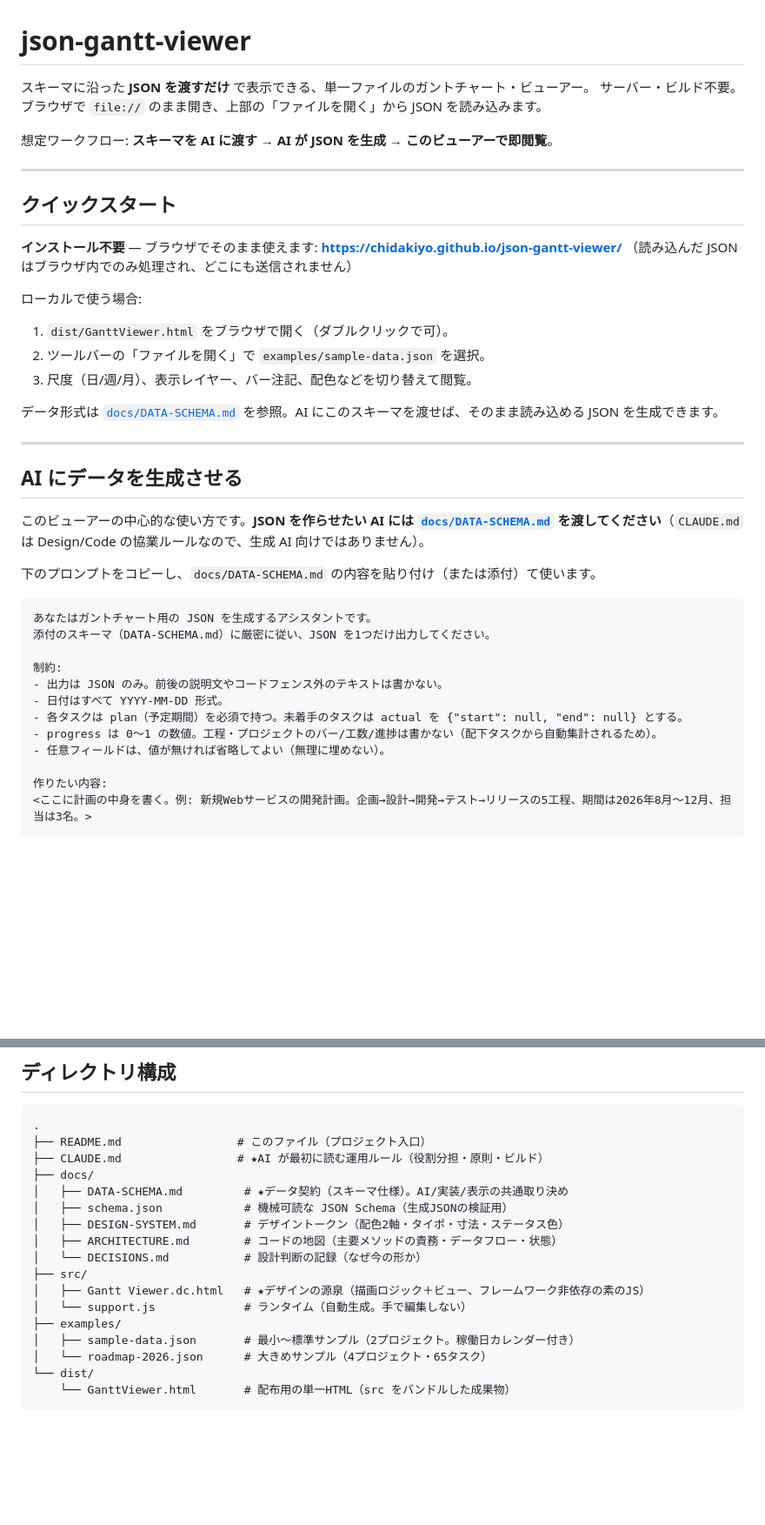
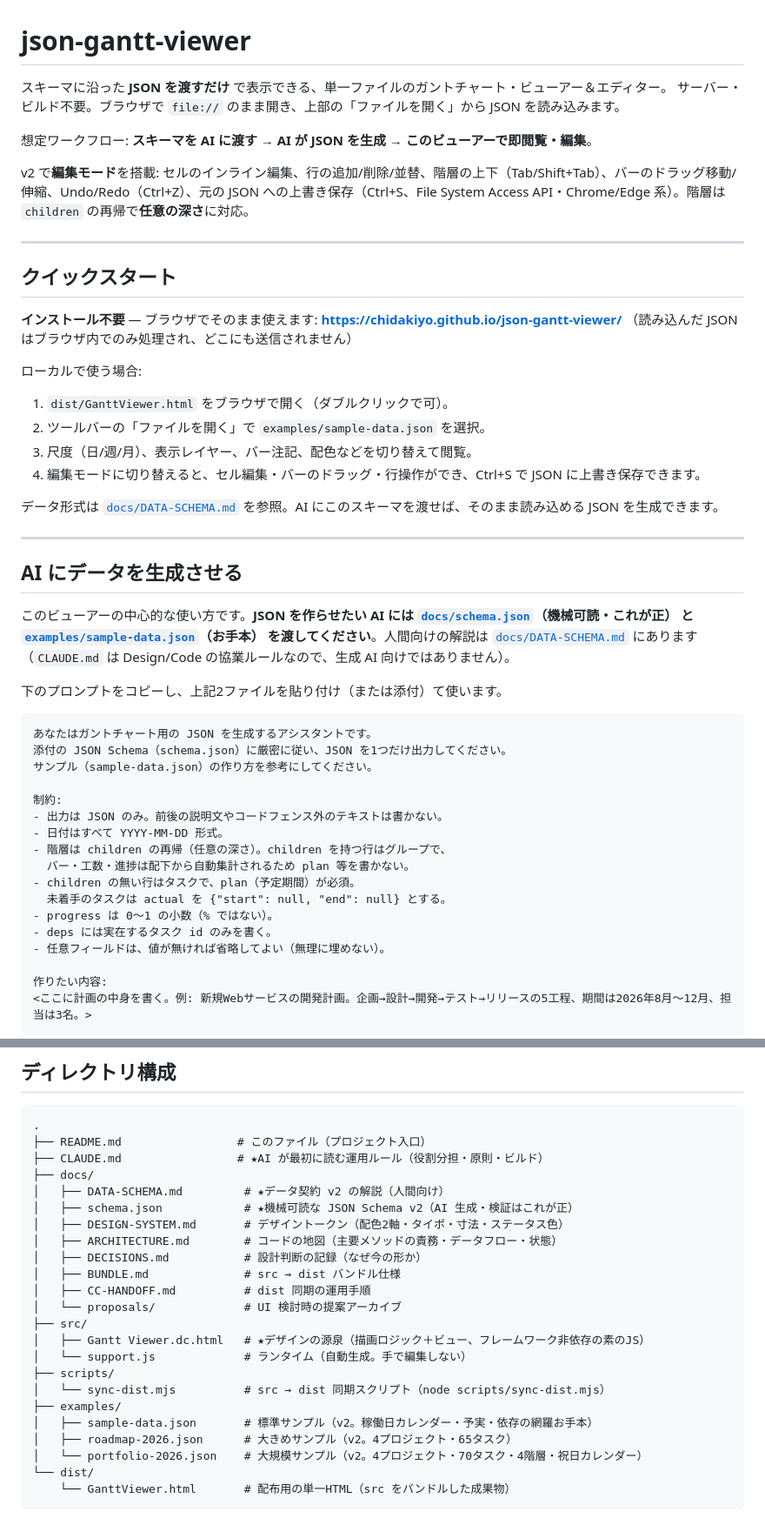
Before and after one commit to chidakiyo/json-gantt-viewer, a Markdown page: README.md, 2 parts joined by grey strips. Shown at 87% size. Drawn GitHub-style; blank space fills up the shorter version.

Commit message:
README を v2 に追随（編集モード・children 階層・schema.json 主導の AI 生成ガイド・構成表更新）
Co-Authored-By: Claude Fable 5 <noreply@anthropic.com>

````diff
--- a/README.md
+++ b/README.md
@@ -1,9 +1,11 @@
 # json-gantt-viewer
 
-スキーマに沿った **JSON を渡すだけ** で表示できる、単一ファイルのガントチャート・ビューアー。
+スキーマに沿った **JSON を渡すだけ** で表示できる、単一ファイルのガントチャート・ビューアー＆エディター。
 サーバー・ビルド不要。ブラウザで `file://` のまま開き、上部の「ファイルを開く」から JSON を読み込みます。
 
-想定ワークフロー: **スキーマを AI に渡す → AI が JSON を生成 → このビューアーで即閲覧**。
+想定ワークフロー: **スキーマを AI に渡す → AI が JSON を生成 → このビューアーで即閲覧・編集**。
+
+v2 で**編集モード**を搭載: セルのインライン編集、行の追加/削除/並替、階層の上下（Tab/Shift+Tab）、バーのドラッグ移動/伸縮、Undo/Redo（Ctrl+Z）、元の JSON への上書き保存（Ctrl+S、File System Access API・Chrome/Edge 系）。階層は `children` の再帰で**任意の深さ**に対応。
 
 ---
 
@@ -17,6 +19,7 @@
 1. `dist/GanttViewer.html` をブラウザで開く（ダブルクリックで可）。
 2. ツールバーの「ファイルを開く」で `examples/sample-data.json` を選択。
 3. 尺度（日/週/月）、表示レイヤー、バー注記、配色などを切り替えて閲覧。
+4. 編集モードに切り替えると、セル編集・バーのドラッグ・行操作ができ、Ctrl+S で JSON に上書き保存できます。
 
 データ形式は [`docs/DATA-SCHEMA.md`](docs/DATA-SCHEMA.md) を参照。AI にこのスキーマを渡せば、そのまま読み込める JSON を生成できます。
 
@@ -24,19 +27,24 @@
 
 ## AI にデータを生成させる
 
-このビューアーの中心的な使い方です。**JSON を作らせたい AI には [`docs/DATA-SCHEMA.md`](docs/DATA-SCHEMA.md) を渡してください**（`CLAUDE.md` は Design/Code の協業ルールなので、生成 AI 向けではありません）。
+このビューアーの中心的な使い方です。**JSON を作らせたい AI には [`docs/schema.json`](docs/schema.json)（機械可読・これが正） と [`examples/sample-data.json`](examples/sample-data.json)（お手本） を渡してください**。人間向けの解説は [`docs/DATA-SCHEMA.md`](docs/DATA-SCHEMA.md) にあります（`CLAUDE.md` は Design/Code の協業ルールなので、生成 AI 向けではありません）。
 
-下のプロンプトをコピーし、`docs/DATA-SCHEMA.md` の内容を貼り付け（または添付）て使います。
+下のプロンプトをコピーし、上記2ファイルを貼り付け（または添付）て使います。
 
 ```text
 あなたはガントチャート用の JSON を生成するアシスタントです。
-添付のスキーマ（DATA-SCHEMA.md）に厳密に従い、JSON を1つだけ出力してください。
+添付の JSON Schema（schema.json）に厳密に従い、JSON を1つだけ出力してください。
+サンプル（sample-data.json）の作り方を参考にしてください。
 
 制約:
 - 出力は JSON のみ。前後の説明文やコードフェンス外のテキストは書かない。
 - 日付はすべて YYYY-MM-DD 形式。
-- 各タスクは plan（予定期間）を必須で持つ。未着手のタスクは actual を {"start": null, "end": null} とする。
-- progress は 0〜1 の数値。工程・プロジェクトのバー/工数/進捗は書かない（配下タスクから自動集計されるため）。
+- 階層は children の再帰（任意の深さ）。children を持つ行はグループで、
+  バー・工数・進捗は配下から自動集計されるため plan 等を書かない。
+- children の無い行はタスクで、plan（予定期間）が必須。
+  未着手のタスクは actual を {"start": null, "end": null} とする。
+- progress は 0〜1 の小数（% ではない）。
+- deps には実在するタスク id のみを書く。
 - 任意フィールドは、値が無ければ省略してよい（無理に埋めない）。
 
 作りたい内容:
@@ -54,17 +62,23 @@
 ├── README.md                 # このファイル（プロジェクト入口）
 ├── CLAUDE.md                 # ★AI が最初に読む運用ルール（役割分担・原則・ビルド）
 ├── docs/
-│   ├── DATA-SCHEMA.md         # ★データ契約（スキーマ仕様）。AI/実装/表示の共通取り決め
-│   ├── schema.json            # 機械可読な JSON Schema（生成JSONの検証用）
+│   ├── DATA-SCHEMA.md         # ★データ契約 v2 の解説（人間向け）
+│   ├── schema.json            # ★機械可読な JSON Schema v2（AI 生成・検証はこれが正）
 │   ├── DESIGN-SYSTEM.md       # デザイントークン（配色2軸・タイポ・寸法・ステータス色）
 │   ├── ARCHITECTURE.md        # コードの地図（主要メソッドの責務・データフロー・状態）
-│   └── DECISIONS.md           # 設計判断の記録（なぜ今の形か）
+│   ├── DECISIONS.md           # 設計判断の記録（なぜ今の形か）
+│   ├── BUNDLE.md              # src → dist バンドル仕様
+│   ├── CC-HANDOFF.md          # dist 同期の運用手順
+│   └── proposals/             # UI 検討時の提案アーカイブ
 ├── src/
 │   ├── Gantt Viewer.dc.html   # ★デザインの源泉（描画ロジック＋ビュー、フレームワーク非依存の素のJS）
 │   └── support.js             # ランタイム（自動生成。手で編集しない）
+├── scripts/
+│   └── sync-dist.mjs          # src → dist 同期スクリプト（node scripts/sync-dist.mjs）
 ├── examples/
-│   ├── sample-data.json       # 最小～標準サンプル（2プロジェクト。稼働日カレンダー付き）
-│   └── roadmap-2026.json      # 大きめサンプル（4プロジェクト・65タスク）
+│   ├── sample-data.json       # 標準サンプル（v2。稼働日カレンダー・予実・依存の網羅お手本）
+│   ├── roadmap-2026.json      # 大きめサンプル（v2。4プロジェクト・65タスク）
+│   └── portfolio-2026.json    # 大規模サンプル（v2。4プロジェクト・70タスク・4階層・祝日カレンダー）
 └── dist/
     └── GanttViewer.html       # 配布用の単一HTML（src をバンドルした成果物）
 ```
````
Also changed, not shown: other parts of README.md (+3 -2 lines).
